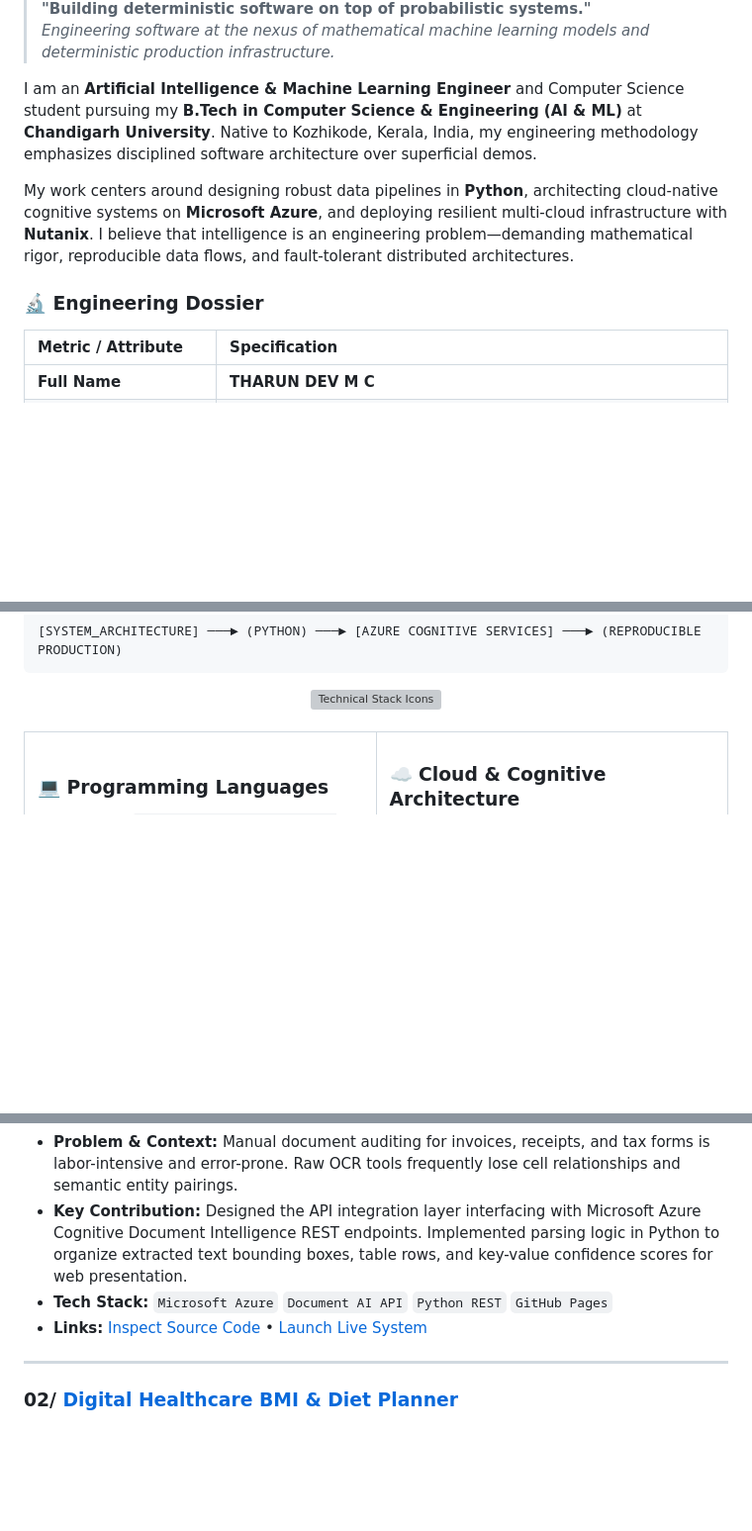
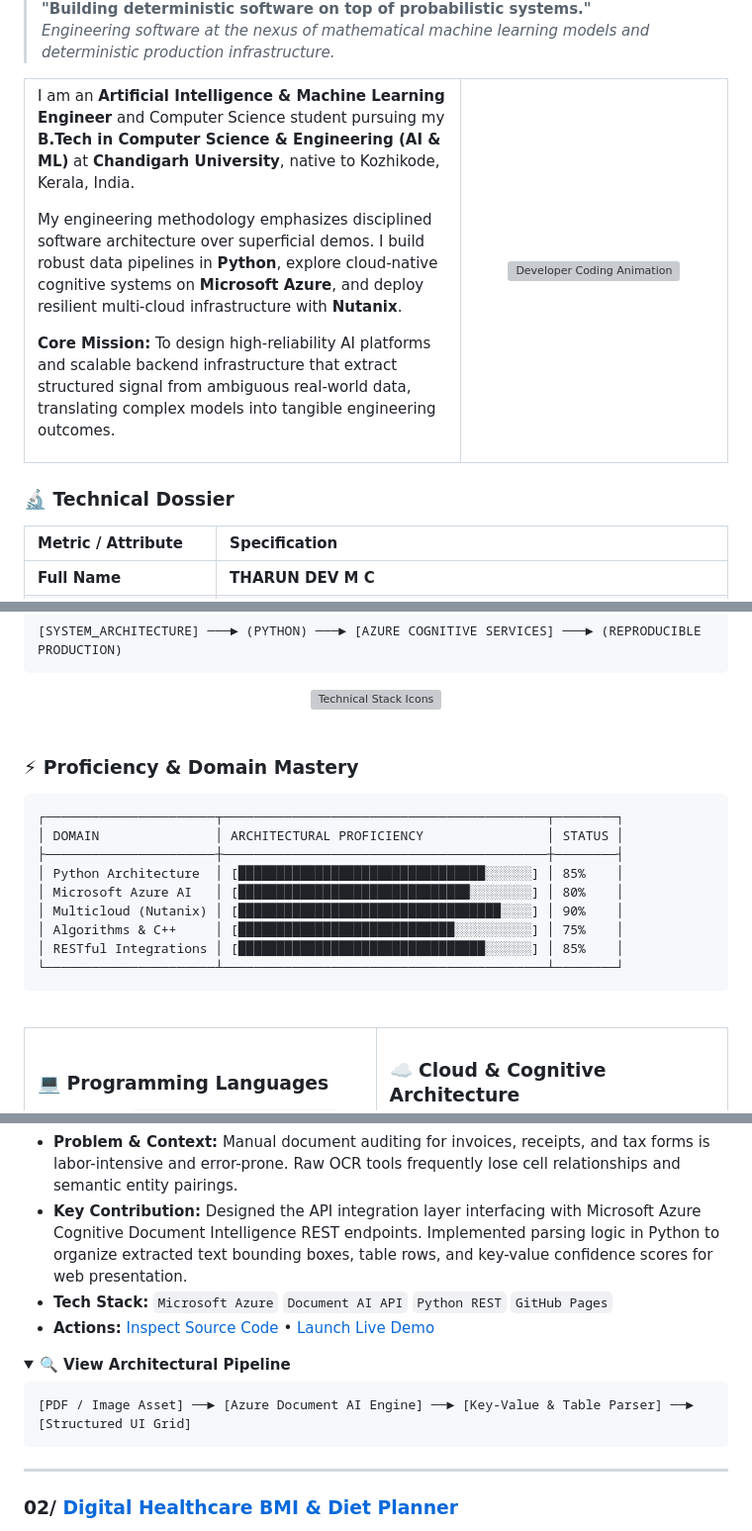
Before and after one commit to tharundev-123/tharundev-123, a Markdown page: README.md, 3 parts joined by grey strips. Shown at 99% size. Rendered like a GitHub page; folded sections open; blank space fills up the shorter version; grey boxes are pictures that could not be loaded.

````diff
--- a/README.md
+++ b/README.md
@@ -46,11 +50,20 @@
 > **"Building deterministic software on top of probabilistic systems."**
 > *Engineering software at the nexus of mathematical machine learning models and deterministic production infrastructure.*
 
-I am an **Artificial Intelligence & Machine Learning Engineer** and Computer Science student pursuing my **B.Tech in Computer Science & Engineering (AI & ML)** at **Chandigarh University**. Native to Kozhikode, Kerala, India, my engineering methodology emphasizes disciplined software architecture over superficial demos.
+<table>
+  <tr>
+    <td width="62%" valign="top">
+      <p>I am an <b>Artificial Intelligence & Machine Learning Engineer</b> and Computer Science student pursuing my <b>B.Tech in Computer Science & Engineering (AI & ML)</b> at <b>Chandigarh University</b>, native to Kozhikode, Kerala, India.</p>
+      <p>My engineering methodology emphasizes disciplined software architecture over superficial demos. I build robust data pipelines in <b>Python</b>, explore cloud-native cognitive systems on <b>Microsoft Azure</b>, and deploy resilient multi-cloud infrastructure with <b>Nutanix</b>.</p>
+      <p><b>Core Mission:</b> To design high-reliability AI platforms and scalable backend infrastructure that extract structured signal from ambiguous real-world data, translating complex models into tangible engineering outcomes.</p>
+    </td>
+    <td width="38%" align="center" valign="middle">
+      <img src="https://user-images.githubusercontent.com/74038190/212257467-871d32b7-e401-42e8-a166-fcfd7baa4c6b.gif" width="100%" alt="Developer Coding Animation" />
+    </td>
+  </tr>
+</table>
 
-My work centers around designing robust data pipelines in **Python**, architecting cloud-native cognitive systems on **Microsoft Azure**, and deploying resilient multi-cloud infrastructure with **Nutanix**. I believe that intelligence is an engineering problem—demanding mathematical rigor, reproducible data flows, and fault-tolerant distributed architectures.
-
-### 🔬 Engineering Dossier
+### 🔬 Technical Dossier
 
 | Metric / Attribute | Specification |
 | :--- | :--- |
@@ -76,6 +91,22 @@ My work centers around designing robust data pipelines in **Python**, architecti
 <div align="center">
   <img src="https://skillicons.dev/icons?i=python,cpp,c,azure,git,github,vscode,html,css,linux,bash,postman,markdown&perline=13&theme=dark" alt="Technical Stack Icons" />
 </div>
+
+<br/>
+
+### ⚡ Proficiency & Domain Mastery
+
+```ascii
+┌──────────────────────┬──────────────────────────────────────────┬────────┐
+│ DOMAIN               │ ARCHITECTURAL PROFICIENCY                │ STATUS │
+├──────────────────────┼──────────────────────────────────────────┼────────┤
+│ Python Architecture  │ [████████████████████████████████░░░░░░] │ 85%    │
+│ Microsoft Azure AI   │ [██████████████████████████████░░░░░░░░] │ 80%    │
+│ Multicloud (Nutanix) │ [██████████████████████████████████░░░░] │ 90%    │
+│ Algorithms & C++     │ [████████████████████████████░░░░░░░░░░] │ 75%    │
+│ RESTful Integrations │ [████████████████████████████████░░░░░░] │ 85%    │
+└──────────────────────┴──────────────────────────────────────────┴────────┘
+```
 
 <br/>
 
@@ -140,7 +182,15 @@ My work centers around designing robust data pipelines in **Python**, architecti
 - **Problem & Context:** Manual document auditing for invoices, receipts, and tax forms is labor-intensive and error-prone. Raw OCR tools frequently lose cell relationships and semantic entity pairings.
 - **Key Contribution:** Designed the API integration layer interfacing with Microsoft Azure Cognitive Document Intelligence REST endpoints. Implemented parsing logic in Python to organize extracted text bounding boxes, table rows, and key-value confidence scores for web presentation.
 - **Tech Stack:** `Microsoft Azure` `Document AI API` `Python REST` `GitHub Pages`
-- **Links:** [Inspect Source Code](https://github.com/tharundev-123/azure-doc-analyzer) • [Launch Live System](https://tharundev-123.github.io/azure-doc-analyzer/)
+- **Actions:** [Inspect Source Code](https://github.com/tharundev-123/azure-doc-analyzer) • [Launch Live Demo](https://tharundev-123.github.io/azure-doc-analyzer/)
+
+<details>
+<summary><b>🔍 View Architectural Pipeline</b></summary>
+
+```ascii
+[PDF / Image Asset] ──► [Azure Document AI Engine] ──► [Key-Value & Table Parser] ──► [Structured UI Grid]
+```
+</details>
 
 ---
 
````
Also changed, not shown: other parts of README.md (+50 -17 lines), assets/header_tharun_dev.gif (added), 1 other file.
